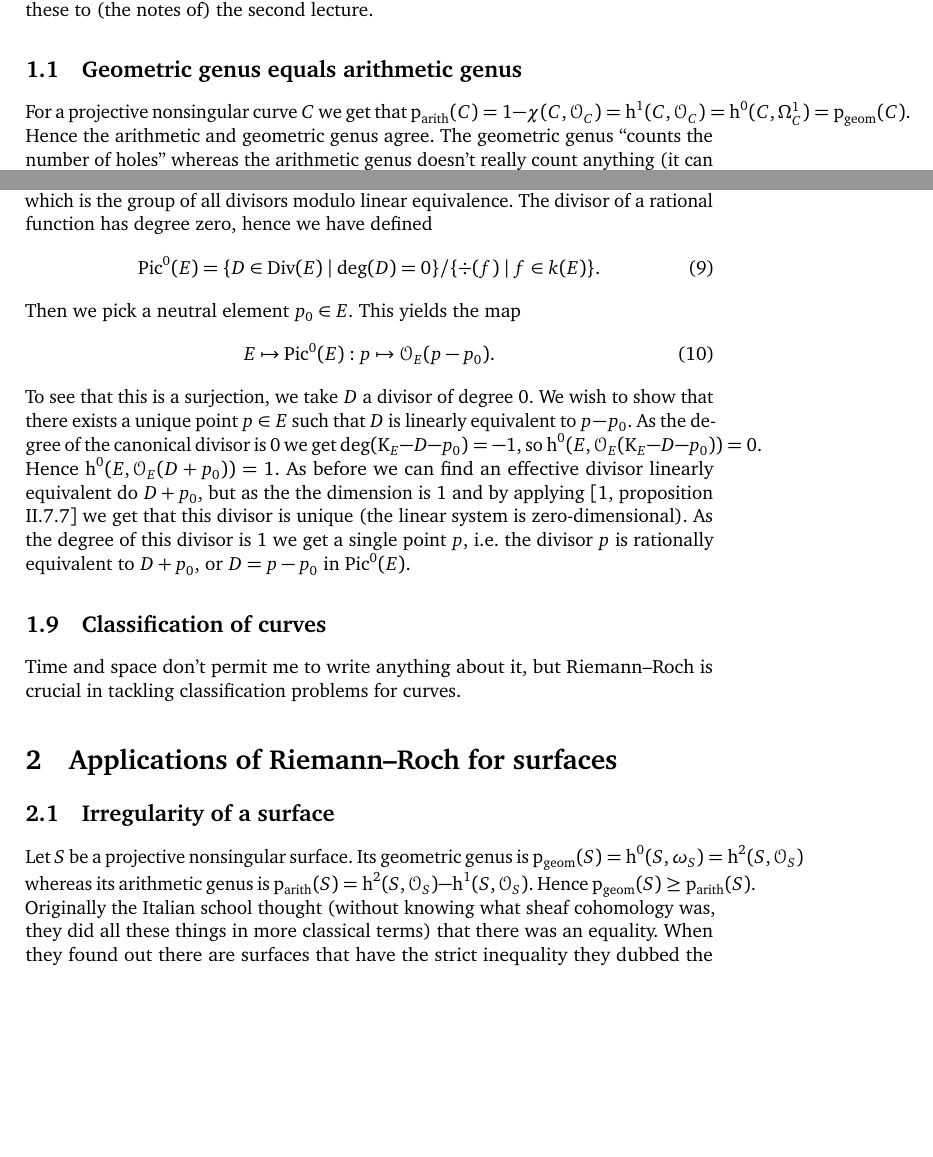
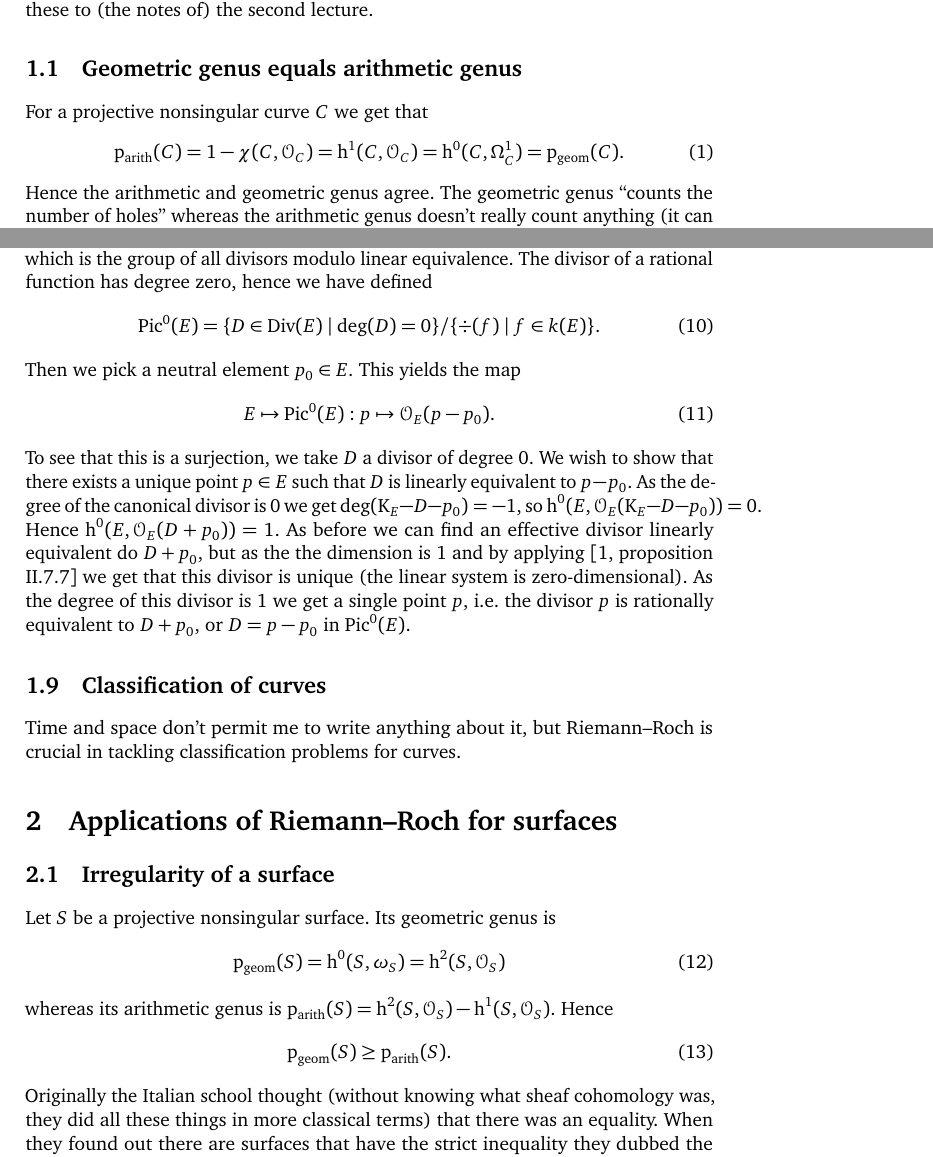
Before and after one commit to pbelmans/ANAGRAMS-grothendieck-duality, a LaTeX paper (lecture-2.tex): two parts of pages 2 and 5 of 7, joined at a grey line, cut so that both start at the same text, the shorter picture padded with empty space. Compiled offline with pdfLaTeX.

Commit message:
Fixed bad boxes in lecture 2

```diff
--- a/lecture-2.tex
+++ b/lecture-2.tex
@@ -137,5 +141,13 @@ Time and space don't permit me to write anything about it, but Riemann--Roch is
 \section{Applications of Riemann--Roch for surfaces}
 \label{section:applications-surfaces}
 \subsection{Irregularity of a surface}
-Let~$S$ be a projective nonsingular surface. Its geometric genus is~$\mathrm{p}_{\mathrm{geom}}(S)=\hh^0(S,\omega_S)=\hh^2(S,\mathcal{O}_S)$ whereas its arithmetic genus is~$\mathrm{p}_{\mathrm{arith}}(S)=\hh^2(S,\mathcal{O}_S)-\hh^1(S,\mathcal{O}_S)$. Hence~$\mathrm{p}_{\mathrm{geom}}(S)\geq\mathrm{p}_{\mathrm{arith}}(S)$. Originally the Italian school thought (without knowing what sheaf cohomology was, they did all these things in more classical terms) that there was an equality. When they found out there are surfaces that have the strict inequality they dubbed the difference the \emph{irregularity}.
+Let~$S$ be a projective nonsingular surface. Its geometric genus is
+\begin{equation}
+  \mathrm{p}_{\mathrm{geom}}(S)=\hh^0(S,\omega_S)=\hh^2(S,\mathcal{O}_S)
+\end{equation}
+whereas its arithmetic genus is~$\mathrm{p}_{\mathrm{arith}}(S)=\hh^2(S,\mathcal{O}_S)-\hh^1(S,\mathcal{O}_S)$. Hence
+\begin{equation}
+  \mathrm{p}_{\mathrm{geom}}(S)\geq\mathrm{p}_{\mathrm{arith}}(S) .
+\end{equation}
+Originally the Italian school thought (without knowing what sheaf cohomology was, they did all these things in more classical terms) that there was an equality. When they found out there are surfaces that have the strict inequality they dubbed the difference the \emph{irregularity}.
 
```
Also changed, not shown: lecture-2.tex (12 more changed lines).
